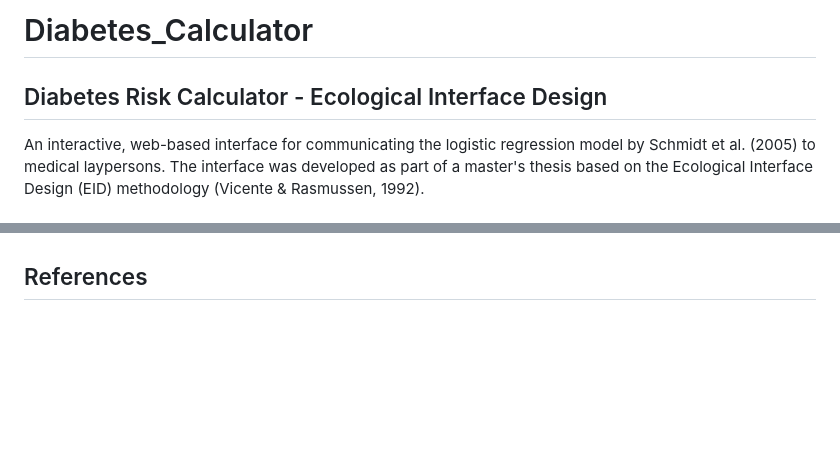
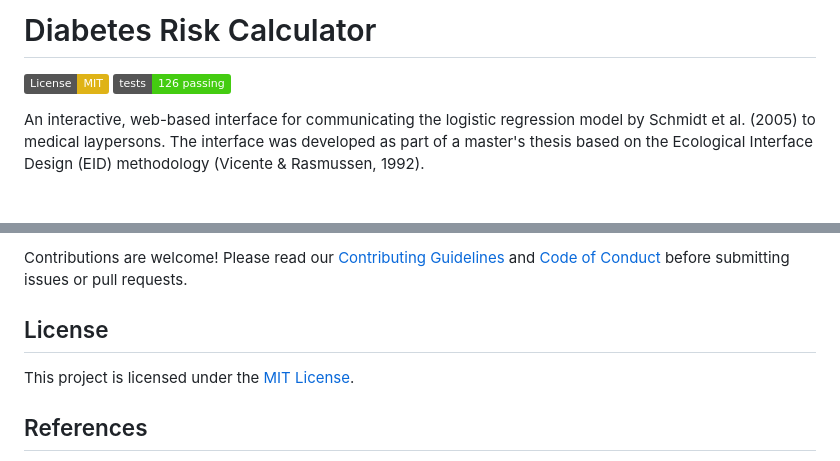
Before and after one commit to hcmrc/Diabetes_Calculator, a Markdown page: README.md, 2 parts joined by grey strips. Rendered like a GitHub page; badges without logos; blank space fills up the shorter version.

```diff
--- a/README.md
+++ b/README.md
@@ -1,5 +1,7 @@
-# Diabetes_Calculator
-## Diabetes Risk Calculator - Ecological Interface Design
+# Diabetes Risk Calculator
+
+[![License: MIT](https://img.shields.io/badge/License-MIT-yellow.svg)](https://opensource.org/licenses/MIT)
+[![Tests](https://img.shields.io/badge/tests-126%20passing-brightgreen.svg)](tests/)
 
 An interactive, web-based interface for communicating the logistic regression model by Schmidt et al. (2005) to medical laypersons. The interface was developed as part of a master's thesis based on the Ecological Interface Design (EID) methodology (Vicente & Rasmussen, 1992).
 
@@ -100,3 +141,8 @@ All 126 tests validate the correct implementation of the Schmidt et al. model.
+Contributions are welcome! Please read our [Contributing Guidelines](.github/CONTRIBUTING.md) and [Code of Conduct](.github/CODE_OF_CONDUCT.md) before submitting issues or pull requests.
+
+## License
+
+This project is licensed under the [MIT License](LICENSE).
 
 ## References
 
```
Also changed, not shown: other parts of README.md (+62 -23 lines).
